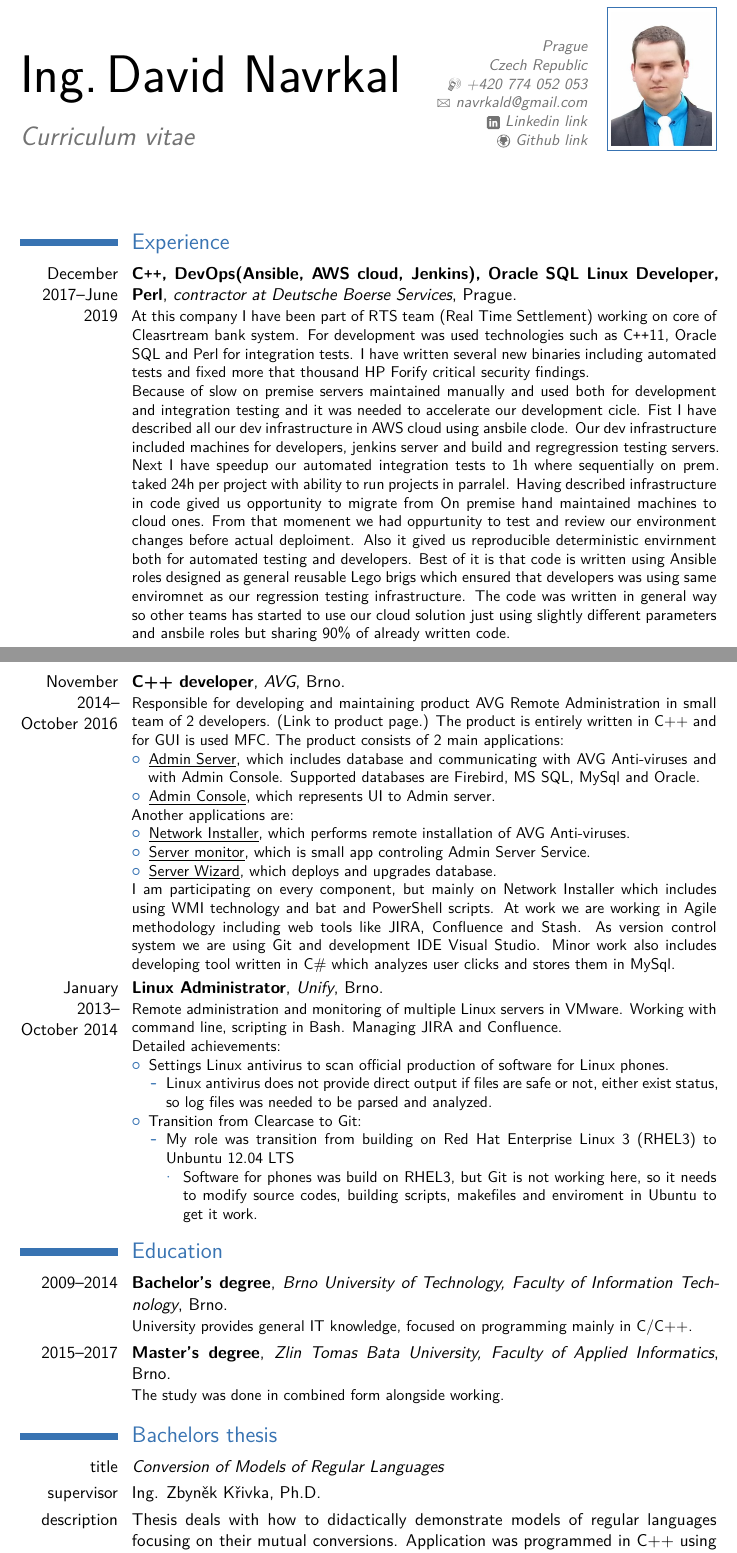
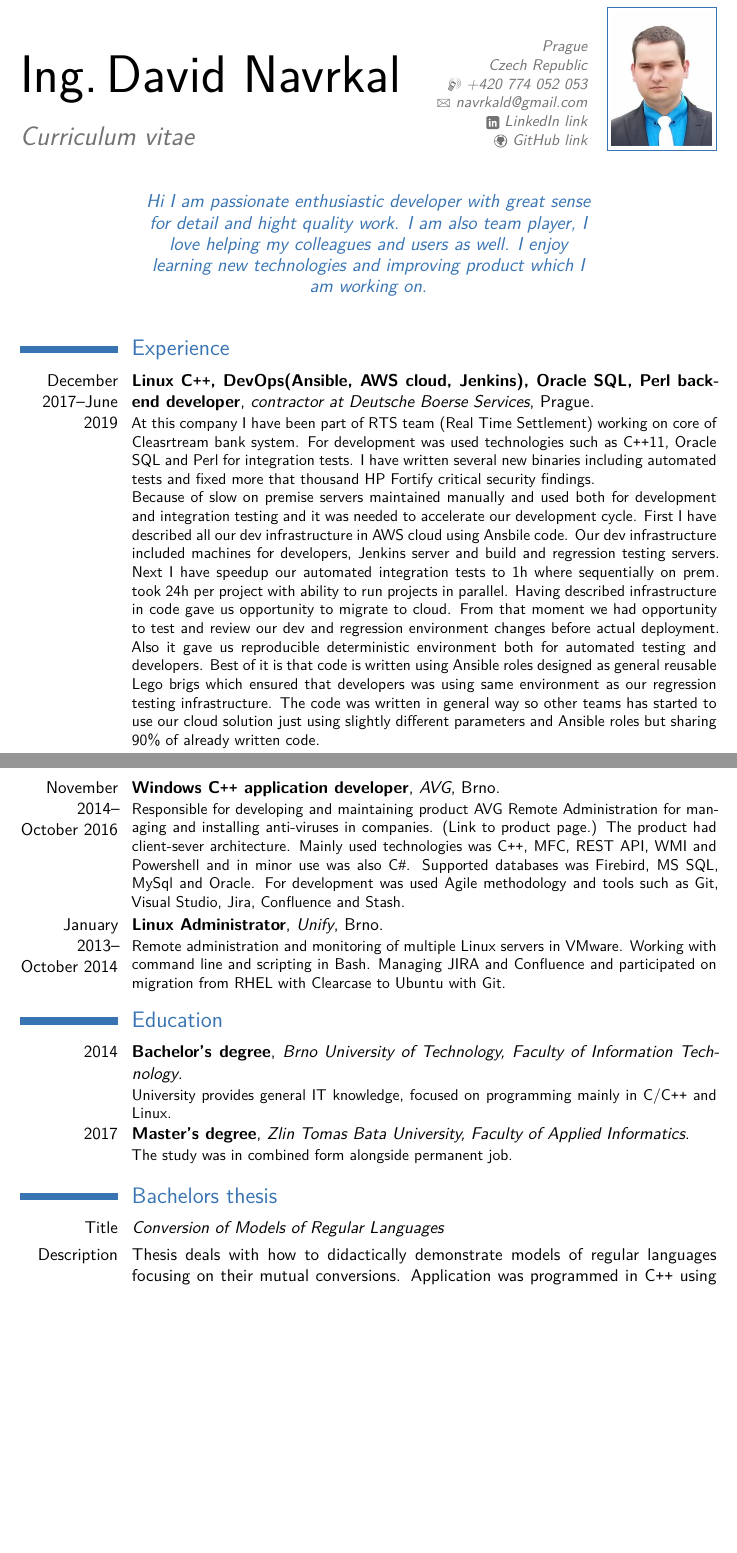
Before and after one commit to navrkald/CV_david_navrkal, a LaTeX CV (CV_EN.tex): two parts of pages 1 and 2 of 5 before the commit and two parts of pages 1 and 2 of 4 after it, joined at a grey line, cut so that both start at the same text, the shorter picture padded with empty space. Compiled offline with XeLaTeX.

Commit message:
Next version of new CV.

```diff
--- a/CV_EN.tex
+++ b/CV_EN.tex
@@ -13,7 +13,7 @@
 \moderncvcolor{blue}                               % color options 'blue' (default), 'orange', 'green', 'red', 'purple', 'grey' and 'black'
 %\renewcommand{\familydefault}{\sfdefault}         % to set the default font; use '\sfdefault' for the default sans serif font, '\rmdefault' for the default roman one, or any tex font name
 %\nopagenumbers{}                                  % uncomment to suppress automatic page numbering for CVs longer than one page
-
+\usepackage{graphicx}
 \usepackage{fontawesome}
 % character encoding
 \usepackage[utf8]{inputenc}                       % if you are not using xelatex ou lualatex, replace by the encoding you are using
@@ -35,14 +35,14 @@
 \phone[mobile]{+420~774~052~053}                   % optional, remove / comment the line if not wanted remove / comment the line if not wanted
 \email{navrkald@gmail.com}                               % optional,
 %\homepage{https://www.davesworld.eu}                         % optional, remove / comment the line if not wanted
-\social[linkedin][www.linkedin.com/in/david-navrkal-bbb5b126]{Linkedin link}
-\social[github][www.github.com/navrkald]{Github link}
+\social[linkedin][www.linkedin.com/in/david-navrkal-bbb5b126]{LinkedIn link}
+\social[github][www.github.com/navrkald]{GitHub link}
 % \phone[fixed]{+2~(345)~678~901}                    % optional, remove / comment the line if not wanted
 %\faSkype{} Skype
 %\homepage{https://www.linkedin.com/pub/david-navrkal/26/5b1/bbb}                         % optional, remove / comment the line if not wanted
 %\extrainfo{additional information}                 % optional, remove / comment the line if not wanted
 \photo[64pt][0.4pt]{David_picture.jpg}                       % optional, remove / comment the line if not wanted; '64pt' is the height the picture must be resized to, 0.4pt is the thickness of the frame around it (put it to 0pt for no frame) and 'picture' is the name of the picture file
-% \quote{Some quote}                                 % optional, remove / comment the line if not wanted
+\quote{Hi I am passionate enthusiastic developer with great sense for detail and hight quality work. I am also team player, I love helping my colleagues and users as well. I enjoy learning new technologies and improving product which I am working on.}
 
 % to show numerical labels in the bibliography (default is to show no labels); only useful if you make citations in your resume
 %\makeatletter
@@ -56,6 +56,14 @@
 %----------------------------------------------------------------------------------
 %            content
 %----------------------------------------------------------------------------------
+%\newcommand{\CS}{C\nolinebreak\hspace{-.05em}\raisebox{.6ex}{\tiny\bf \#}}
+%\newcommand{\Csh}{C\includegraphics{hash-symbol}}
+\usepackage{fontspec}
+
+\newfontface\lserif{Liberation Serif}
+
+\newcommand{\Csh}{C{\lserif{\#}}}
+%\def\CC{{C\nolinebreak[4]\hspace{-.05em}\raisebox{.4ex}{\tiny\bf ++}}}
 \begin{document}
 %\begin{CJK*}{UTF8}{gbsn}                          % to typeset your resume in Chinese using CJK
 %-----       resume       ---------------------------------------------------------
@@ -64,7 +72,7 @@
 
 \section{Experience}
 
-\cventry{December 2017--June 2019}{C\texttt{++}, DevOps(Ansible, AWS cloud, Jenkins), Oracle SQL Linux Developer, Perl}{contractor at Deutsche Boerse Services}{Prague}{}{
-	At this company I have been part of RTS team (Real Time Settlement) working on core of Cleasrtream bank system. For development was used technologies such as C\texttt{++}11, Oracle SQL and Perl for integration tests. I have written several new binaries including automated tests and fixed more that thousand HP Forify critical security findings. \endgraf Because of slow on premise servers maintained manually and used both for development and integration testing and it was needed to accelerate our development cicle. Fist I have described all our dev infrastructure in AWS cloud using ansbile clode. Our dev infrastructure included machines for developers, jenkins server and build and regregression testing servers. Next I have speedup our automated integration tests to 1h where sequentially on prem. taked 24h per project with ability to run projects in parralel. Having described infrastructure in code gived us opportunity to migrate from On premise hand maintained machines to cloud ones. From that momenent we had oppurtunity to test and review our environment changes before actual deploiment. Also it gived us reproducible deterministic envirnment both for automated testing and developers. Best of it is that code is written using Ansible roles designed as general reusable Lego brigs which ensured that developers was using same enviromnet as our regression testing infrastructure. The code was written in general way so other teams has started to use our cloud solution just using slightly different parameters and ansbile roles but sharing 90\% of already written code.
+\cventry{December 2017--June 2019}{Linux C\texttt{++}, DevOps(Ansible, AWS cloud, Jenkins), Oracle SQL, Perl back-end developer}{contractor at Deutsche Boerse Services}{Prague}{}{
+	At this company I have been part of RTS team (Real Time Settlement) working on core of Cleasrtream bank system. For development was used technologies such as C\texttt{++}11, Oracle SQL and Perl for integration tests. I have written several new binaries including automated tests and fixed more that thousand HP Fortify critical security findings. \endgraf Because of slow on premise servers maintained manually and used both for development and integration testing and it was needed to accelerate our development cycle. First I have described all our dev infrastructure in AWS cloud using Ansbile code. Our dev infrastructure included machines for developers, Jenkins server and build and regression testing servers. Next I have speedup our automated integration tests to 1h where sequentially on prem. took 24h per project with ability to run projects in parallel. Having described infrastructure in code gave us opportunity to migrate to cloud. From that moment we had opportunity to test and review our dev and regression environment changes before actual deployment. Also it gave us reproducible deterministic environment both for automated testing and developers. Best of it is that code is written using Ansible roles designed as general reusable Lego brigs which ensured that developers was using same environment as our regression testing infrastructure. The code was written in general way so other teams has started to use our cloud solution just using slightly different parameters and Ansible roles but sharing 90\% of already written code.
 }
 
@@ -74,56 +82,42 @@
 	This job required ability to write general and maintainable code to match changing requirements and reusing previously written code. Part of implementing new features was precise documentation. TCP, UDP, REST and MQTT are used for communication. Version control was maintained by Git. IDE Visual Studio 2017 and other tools like Gitlab, Redmine, Slack were also used.
 }
 
-\cventry{November 2014--October 2016}{C++ developer}{AVG}{Brno}{}{
-Responsible for developing and maintaining product AVG Remote Administration in small team of 2 developers. (\href{http://www.avg.com/us-en/remote-administration}{Link to product page.}) The product is entirely written in C++ and for GUI is used MFC. The product consists of 2 main applications:
-\begin{itemize}%
-\item \underline{Admin Server}, which includes database and communicating with AVG Anti-viruses and with Admin Console. Supported databases are Firebird, MS SQL, MySql and Oracle.
-\item \underline{Admin Console}, which represents UI to Admin server.
-\end{itemize}
-Another applications are:
-\begin{itemize}%
-\item \underline{Network Installer}, which performs remote installation of AVG Anti-viruses.
-\item \underline{Server monitor}, which is small app controling Admin Server Service.
-\item \underline{Server Wizard}, which deploys and upgrades database.
-\end{itemize}
-I am participating on every component, but mainly on Network Installer which includes using WMI technology and bat and PowerShell scripts.
-At work we are working in Agile methodology including web tools like JIRA, Confluence and Stash. As version control system we are using Git and development IDE Visual Studio.
-Minor work also includes developing tool written in C\# which analyzes user clicks and stores them in MySql.
+\cventry{November 2014--October 2016}{Windows C\texttt{++} application developer}{AVG}{Brno}{}{
+	Responsible for developing and maintaining product AVG Remote Administration for managing and installing anti-viruses in companies. (\href{http://www.avg.com/us-en/remote-administration}{Link to product page.})
+	The product had client-sever architecture. Mainly used technologies was C\texttt{++}, MFC, REST API, WMI and Powershell and in minor use was also \Csh{}. Supported databases was Firebird, MS SQL, MySql and Oracle. For development was used Agile methodology and tools such as Git, Visual Studio, Jira, Confluence and Stash.
+%The product was entirely written in C\texttt{++}. The product had client-server architecture together with few other support tools. Client GUI was written in MFC and server part suported to store data in databases Firebird, MS SQL, MySql or Oracle. One of them was tool for remote installation of antivirus using WMI technilogy combinated with Powershell. For development was used tools such as Git, Jira, Confluence, Stash, Visual Studio and Agile metodology. For analizing product usage statistic was used tool written in \Csh{} which stored data in MySql.
+%\begin{itemize}%
+%\item \underline{Admin Server}, which includes database and communicating with AVG Anti-viruses and with Admin Console. Supported databases are Firebird, MS SQL, MySql and Oracle.
+%\item \underline{Admin Console}, which represents UI to Admin server.
+%\end{itemize}
+%Another applications are:
+%\begin{itemize}%
+%\item \underline{Network Installer}, which performs remote installation of AVG Anti-viruses.
+%\item \underline{Server monitor}, which is small app controling Admin Server Service.
+%\item \underline{Server Wizard}, which deploys and upgrades database.
+%\end{itemize}
+%I am participating on every component, but mainly on Network Installer which includes using WMI technology and bat and PowerShell scripts.
+%At work we are working in Agile methodology including web tools like JIRA, Confluence and Stash. As version control system we are using Git and development IDE Visual Studio.
+%Minor work also includes developing tool written in \Csh{} which analyzes user clicks and stores them in MySql.
 }
 
 \cventry{January 2013--October 2014}{Linux Administrator}{Unify}{Brno}{}{
-Remote administration and monitoring of multiple Linux servers in VMware. Working with command line, scripting in Bash. Managing JIRA and Confluence.\newline{}%
-Detailed achievements:%
-\begin{itemize}%
-\item Settings Linux antivirus to scan official production of software for Linux phones.
-	\begin{itemize}%
-		\item Linux antivirus does not provide direct output if files are safe or not, either exist status, so log files was needed to be parsed and analyzed.
-	\end{itemize}
-\item Transition from Clearcase to Git:
-  \begin{itemize}%
-  \item My role was transition from building on Red Hat Enterprise Linux 3 (RHEL3) to Unbuntu 12.04 LTS
-  		\begin{itemize}
-  		\item Software for phones was build on RHEL3, but Git is not working here, so it needs to modify source codes, building scripts, makefiles and enviroment in Ubuntu to get it work.
-  		\end{itemize}
-  \end{itemize}
-\end{itemize}}
+	Remote administration and monitoring of multiple Linux servers in VMware. Working with command line and scripting in Bash. Managing JIRA and Confluence and participated on migration from RHEL with Clearcase to Ubuntu with Git.}
 
 \section{Education}
-\cventry{2009--2014}{Bachelor's degree}{Brno University of Technology, Faculty of Information Technology}{Brno}{}{University provides general IT knowledge, focused on programming mainly in C/C++.}
-\cventry{2015--2017}{Master's degree}{Zlin Tomas Bata University, Faculty of Applied Informatics}{Brno}{}{The study was done in combined form alongside working.}
+\cventry{2014}{Bachelor's degree}{Brno University of Technology, Faculty of Information Technology}{}{}{University provides general IT knowledge, focused on programming mainly in C/C\texttt{++} and Linux.}
+\cventry{2017}{Master's degree}{Zlin Tomas Bata University, Faculty of Applied Informatics}{}{}{The study was in combined form alongside permanent job.}
 % arguments 3 to 6 can be left empty
 %\cventry{year--year}{Degree}{Institution}{City}{\textit{college }}{Description}
 
 \section{Bachelors thesis}
-\cvitem{title}{\emph{Conversion of Models of Regular Languages}}
-\cvitem{supervisor}{Ing. Zbyněk Křivka, Ph.D.}
-\cvitem{description}{Thesis deals with how to didactically demonstrate models of regular languages focusing
-	on their mutual conversions. Application was programmed in C++ using graphical library Qt 5.}
+\cvitem{Title}{\emph{Conversion of Models of Regular Languages}}
+\cvitem{Description}{Thesis deals with how to didactically demonstrate models of regular languages focusing
+	on their mutual conversions. Application was programmed in C\texttt{++} using graphical library Qt 5.}
 
 \section{Diploma thesis}
-\cvitem{title}{\emph{Conversion of Models of Context-Free Languages}}
-\cvitem{supervisor}{doc. Ing. Roman Senkerik, Ph.D.}
-\cvitem{description}{It extends upon my Bachelor's thesis about support of context-free language model conversions and is also written in C++ using graphical library Qt 5.}
+\cvitem{Title}{\emph{Conversion of Models of Context-Free Languages}}
+\cvitem{Description}{It extends upon my Bachelor's thesis about support of context-free language model conversions using same technologies.}
 
 \section{Languages}
 \cvitemwithcomment{Czech}{Mother tongue}{}
```
Also changed, not shown: CV_EN.pdf, CV_EN.tex (28 more changed lines).
